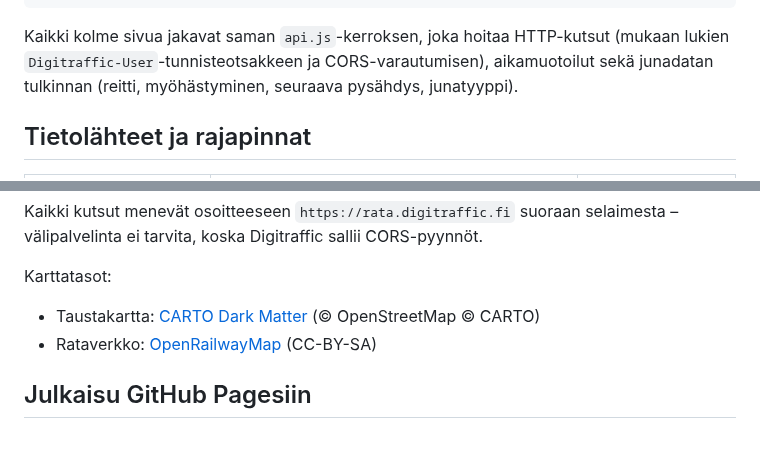
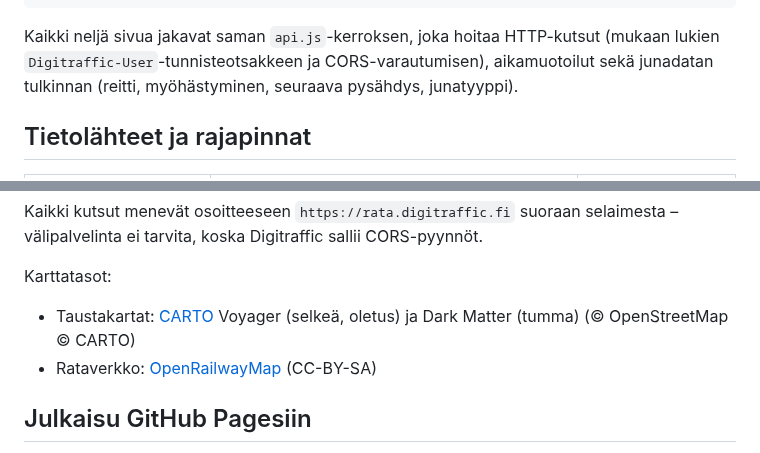
Before and after one commit to paanpe/claude_junat, a Markdown page: README.md, 2 parts joined by grey strips. Drawn GitHub-style.

````diff
--- a/README.md
+++ b/README.md
@@ -145,7 +150,7 @@ sovellus ei riipu CDN-palveluista.
 └── .nojekyll                    # Estää Jekyll-käsittelyn Pagesissa
 ```
 
-Kaikki kolme sivua jakavat saman `api.js`-kerroksen, joka hoitaa HTTP-kutsut
+Kaikki neljä sivua jakavat saman `api.js`-kerroksen, joka hoitaa HTTP-kutsut
 (mukaan lukien `Digitraffic-User`-tunnisteotsakkeen ja CORS-varautumisen),
 aikamuotoilut sekä junadatan tulkinnan (reitti, myöhästyminen, seuraava
 pysähdys, junatyyppi).
@@ -164,7 +169,8 @@ CORS-pyynnöt.
 
 Karttatasot:
 
-- Taustakartta: [CARTO Dark Matter](https://carto.com/) (© OpenStreetMap © CARTO)
+- Taustakartat: [CARTO](https://carto.com/) Voyager (selkeä, oletus) ja
+  Dark Matter (tumma) (© OpenStreetMap © CARTO)
 - Rataverkko: [OpenRailwayMap](https://www.openrailwaymap.org/) (CC-BY-SA)
 
 ## Julkaisu GitHub Pagesiin
````
Also changed, not shown: other parts of README.md (+20 -10 lines), docs/kuvat/junat.png, docs/kuvat/junatyypit.png (added), docs/kuvat/tilastot.png, 1 other file.
